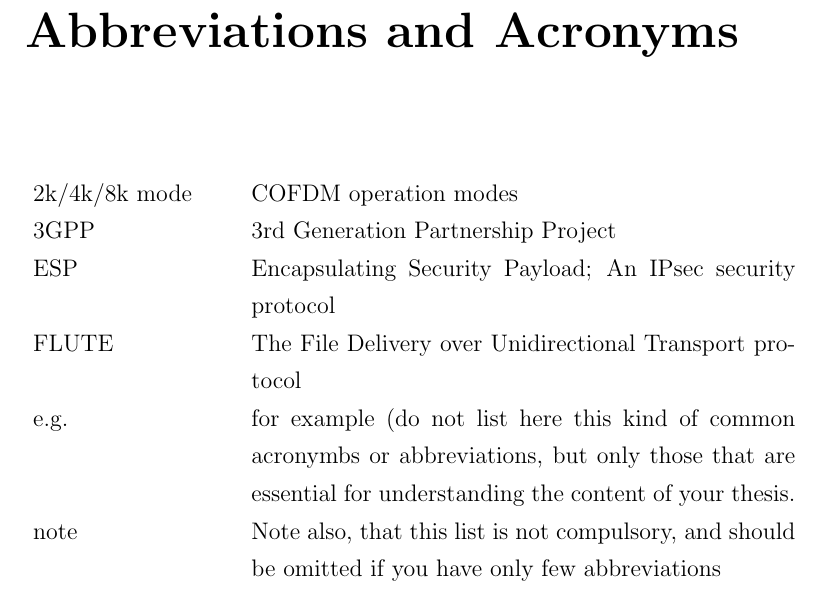
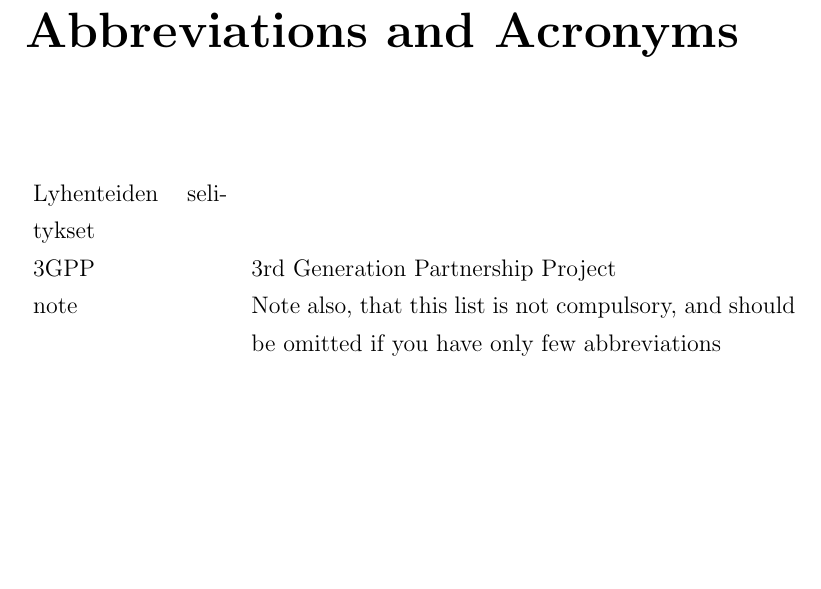
Before and after one commit to hei-di/dippa, a LaTeX thesis (dippa.tex): part of page 3 of 28, cut so that both start at the same text, the shorter picture padded with empty space. Compiled offline with pdfLaTeX; a LaTeX package or settings file that is missing is left out.

Commit message:
"Update"

```diff
--- a/dippa.tex
+++ b/dippa.tex
@@ -458,11 +458,8 @@ Thank you!
 
 \noindent
 \begin{longtable}{@{}p{0.25\textwidth}p{0.7\textwidth}@{}}
-2k/4k/8k mode & COFDM operation modes \\
+Lyhenteiden selitykset \\
 3GPP & 3rd Generation Partnership Project \\
-ESP & Encapsulating Security Payload; An IPsec security protocol \\
-FLUTE  & The File Delivery over Unidirectional Transport protocol \\
-e.g.& for example (do not list here this kind of common acronymbs or abbreviations, but only those that are essential for understanding the content of your thesis. \\
 note & Note also, that this list is not compulsory, and should be omitted if you have only few abbreviations
 
 \end{longtable}
```
